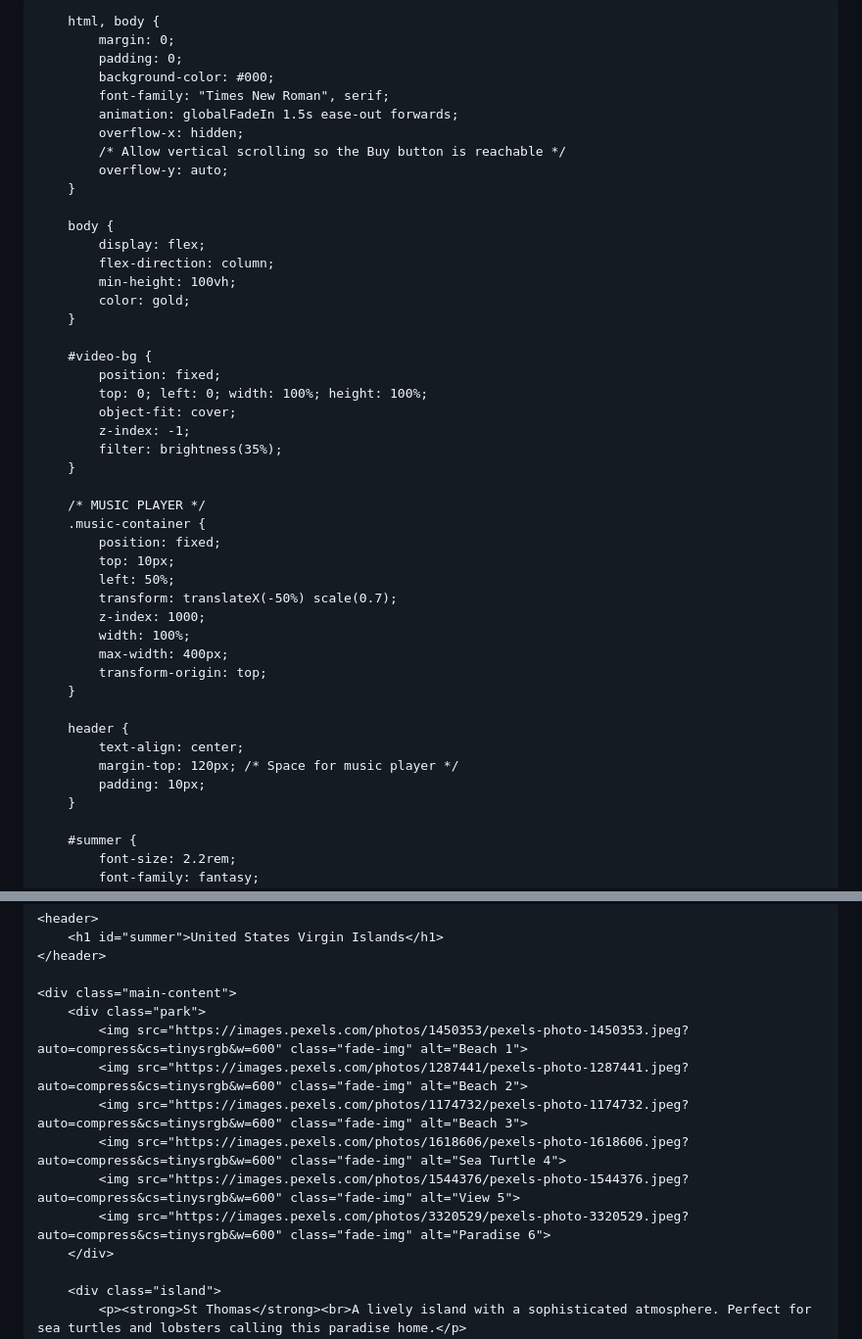
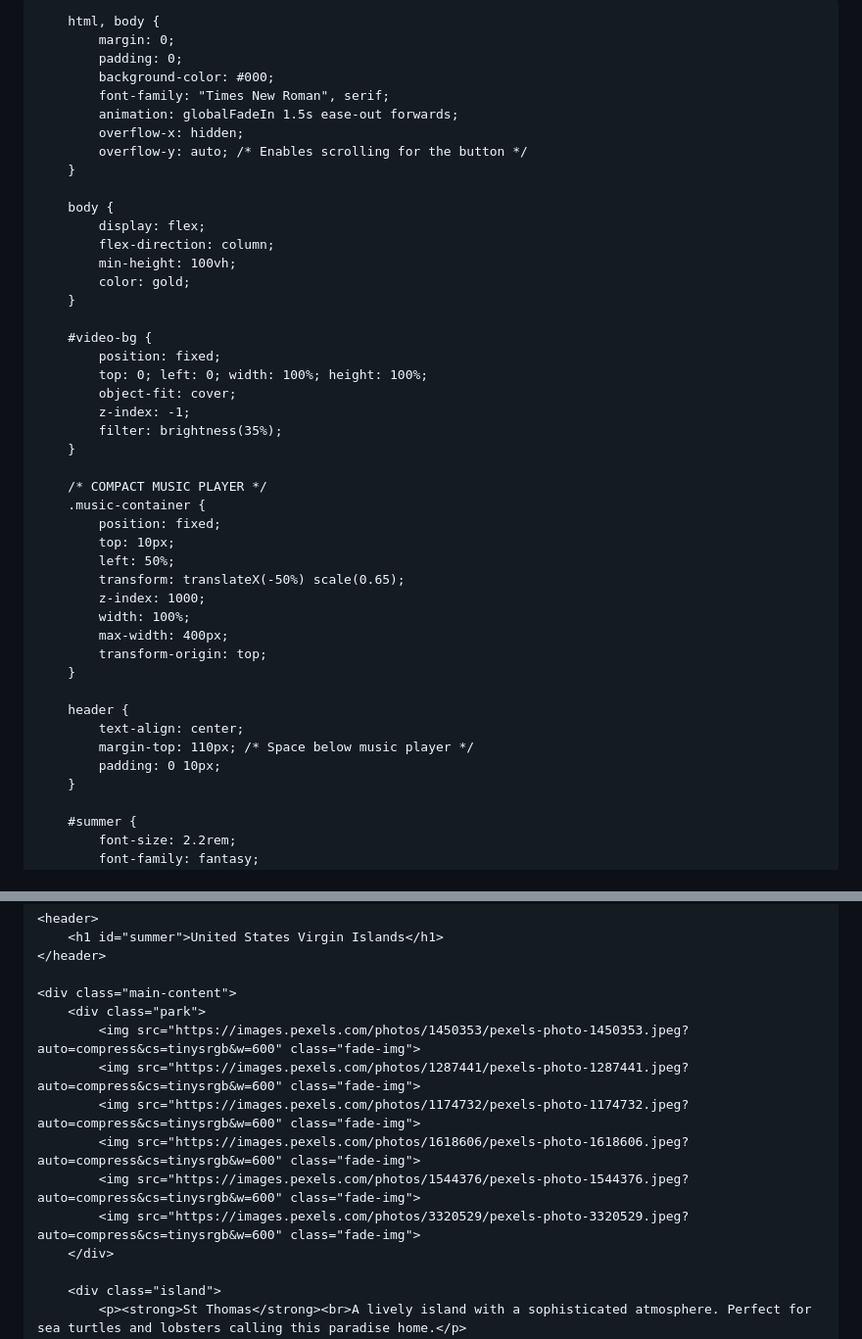
Before and after one commit to Keeeth/Keeeth.github.io, a Markdown page: README.md, 2 parts joined by grey strips. Shown at 98% size. GitHub-like rendering.

```diff
--- a/README.md
+++ b/README.md
@@ -5,7 +5,7 @@
     <meta name="viewport" content="width=device-width, initial-scale=1.0">
     <title>Travel Project - US Virgin Islands</title>
     <style>
-        /* Global Fade-in */
+        /* Fade-in entrance */
         @keyframes globalFadeIn {
             from { opacity: 0; transform: translateY(10px); }
             to { opacity: 1; transform: translateY(0); }
@@ -18,8 +18,7 @@
             font-family: "Times New Roman", serif;
             animation: globalFadeIn 1.5s ease-out forwards;
             overflow-x: hidden;
-            /* Allow vertical scrolling so the Buy button is reachable */
-            overflow-y: auto;
+            overflow-y: auto; /* Enables scrolling for the button */
         }
 
         body {
@@ -37,12 +36,12 @@
             filter: brightness(35%);
         }
 
-        /* MUSIC PLAYER */
+        /* COMPACT MUSIC PLAYER */
         .music-container {
             position: fixed;
             top: 10px;
             left: 50%;
-            transform: translateX(-50%) scale(0.7);
+            transform: translateX(-50%) scale(0.65);
             z-index: 1000;
             width: 100%;
             max-width: 400px;
@@ -51,8 +50,8 @@
 
         header {
             text-align: center;
-            margin-top: 120px; /* Space for music player */
-            padding: 10px;
+            margin-top: 110px; /* Space below music player */
+            padding: 0 10px;
         }
 
         #summer {
@@ -178,12 +174,12 @@
 
     <div class="main-content">
         <div class="park">
-            <img src="https://images.pexels.com/photos/1450353/pexels-photo-1450353.jpeg?auto=compress&cs=tinysrgb&w=600" class="fade-img" alt="Beach 1">
-            <img src="https://images.pexels.com/photos/1287441/pexels-photo-1287441.jpeg?auto=compress&cs=tinysrgb&w=600" class="fade-img" alt="Beach 2">
-            <img src="https://images.pexels.com/photos/1174732/pexels-photo-1174732.jpeg?auto=compress&cs=tinysrgb&w=600" class="fade-img" alt="Beach 3">
-            <img src="https://images.pexels.com/photos/1618606/pexels-photo-1618606.jpeg?auto=compress&cs=tinysrgb&w=600" class="fade-img" alt="Sea Turtle 4">
-            <img src="https://images.pexels.com/photos/1544376/pexels-photo-1544376.jpeg?auto=compress&cs=tinysrgb&w=600" class="fade-img" alt="View 5">
-            <img src="https://images.pexels.com/photos/3320529/pexels-photo-3320529.jpeg?auto=compress&cs=tinysrgb&w=600" class="fade-img" alt="Paradise 6">
+            <img src="https://images.pexels.com/photos/1450353/pexels-photo-1450353.jpeg?auto=compress&cs=tinysrgb&w=600" class="fade-img">
+            <img src="https://images.pexels.com/photos/1287441/pexels-photo-1287441.jpeg?auto=compress&cs=tinysrgb&w=600" class="fade-img">
+            <img src="https://images.pexels.com/photos/1174732/pexels-photo-1174732.jpeg?auto=compress&cs=tinysrgb&w=600" class="fade-img">
+            <img src="https://images.pexels.com/photos/1618606/pexels-photo-1618606.jpeg?auto=compress&cs=tinysrgb&w=600" class="fade-img">
+            <img src="https://images.pexels.com/photos/1544376/pexels-photo-1544376.jpeg?auto=compress&cs=tinysrgb&w=600" class="fade-img">
+            <img src="https://images.pexels.com/photos/3320529/pexels-photo-3320529.jpeg?auto=compress&cs=tinysrgb&w=600" class="fade-img">
         </div>
 
         <div class="island">
```
Also changed, not shown: other parts of README.md (+21 -24 lines).
